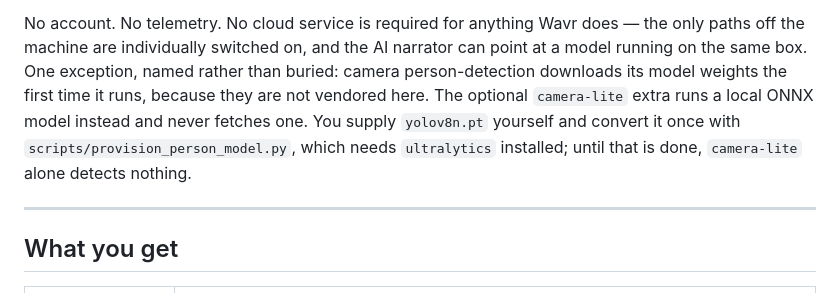
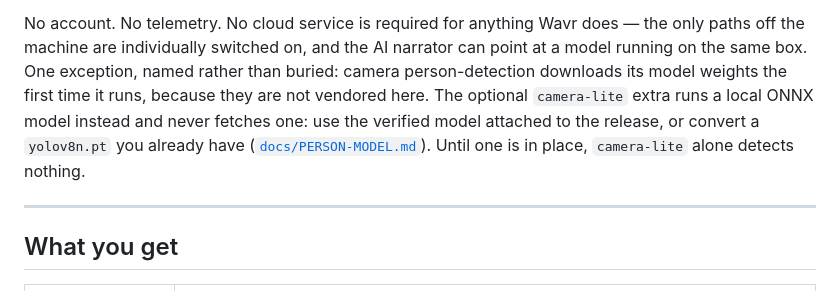
Before and after one commit to augbastos/wavr, a Markdown page: README.md, the part around the change. GitHub-like rendering.

Commit message:
docs: platform evidence, and how person detection runs without torch

```diff
--- a/README.md
+++ b/README.md
@@ -19,9 +19,9 @@ No account. No telemetry. No cloud service is required for anything Wavr does
 the machine are individually switched on, and the AI narrator can point at a model running on the same
 box. One exception, named rather than buried: camera person-detection downloads its model weights the
 first time it runs, because they are not vendored here. The optional `camera-lite` extra runs a local
-ONNX model instead and never fetches one. You supply `yolov8n.pt` yourself and convert it once with
-`scripts/provision_person_model.py`, which needs `ultralytics` installed; until that is done,
-`camera-lite` alone detects nothing.
+ONNX model instead and never fetches one: use the verified model attached to the release, or convert
+a `yolov8n.pt` you already have ([`docs/PERSON-MODEL.md`](docs/PERSON-MODEL.md)). Until one is in
+place, `camera-lite` alone detects nothing.
 
 ---
 
```
Also changed, not shown: docs/PERSON-MODEL.md (added, +66 -0 lines), docs/PLATFORMS.md (added, +126 -0 lines).
